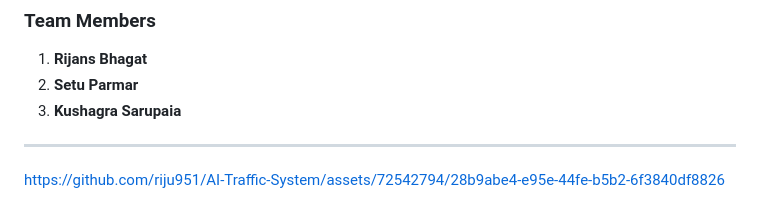
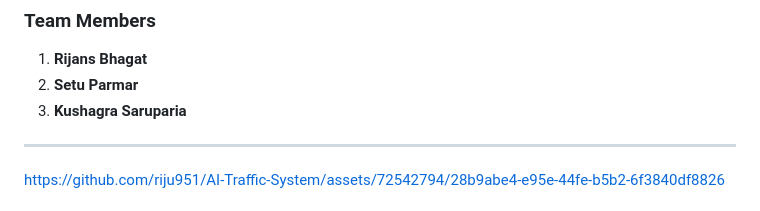
Before and after one commit to riju951/AI-Traffic-System, a Markdown page: README.md, the part around the change. GitHub-like rendering.

```diff
--- a/README.md
+++ b/README.md
@@ -6,7 +6,7 @@
 ### **Team Members**
 1. **Rijans Bhagat**
 2. **Setu Parmar**
-3. **Kushagra Sarupaia**
+3. **Kushagra Saruparia**
 ---
 
 https://github.com/riju951/AI-Traffic-System/assets/72542794/28b9abe4-e95e-44fe-b5b2-6f3840df8826
```
